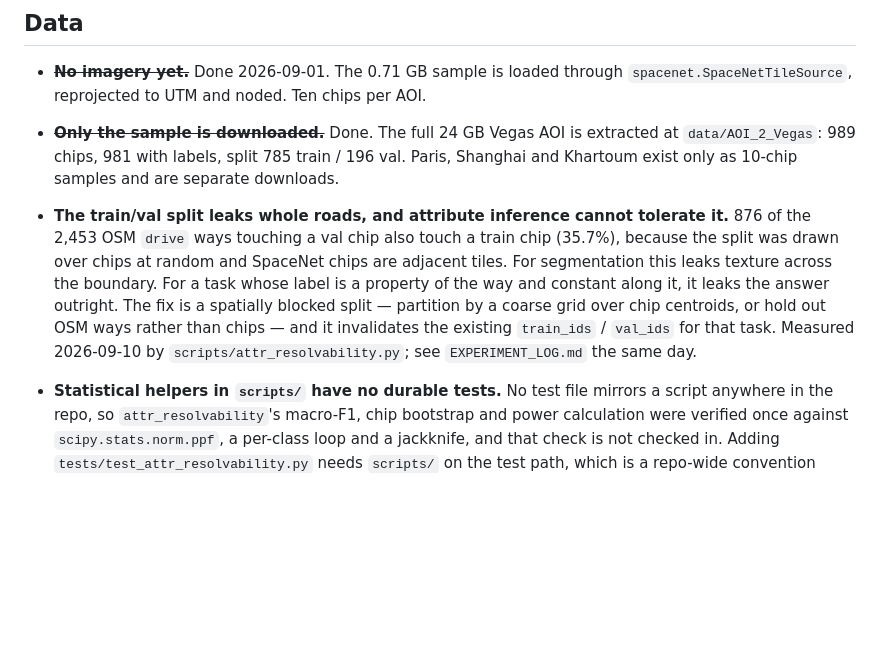
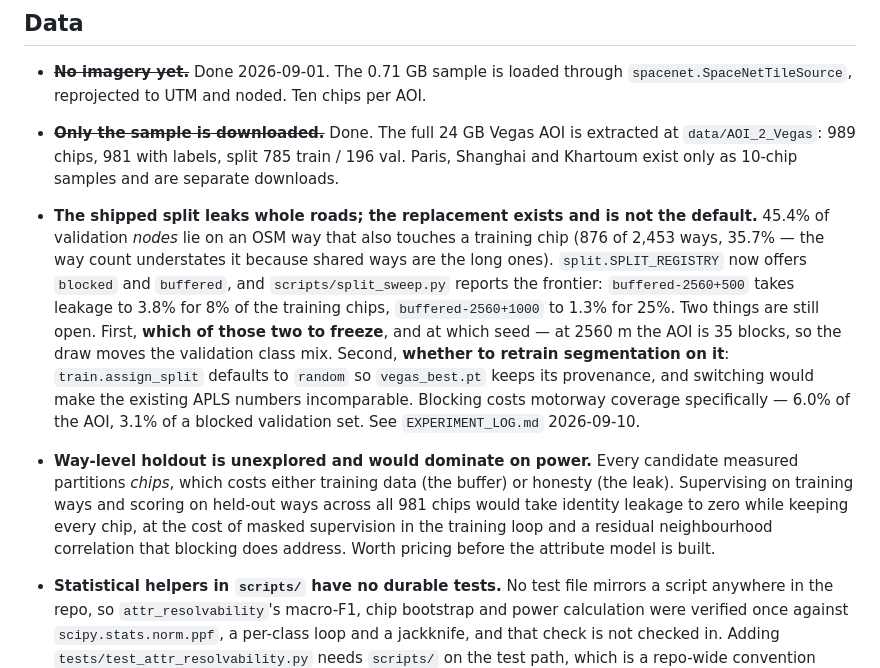
Before and after one commit to craig-corcoran/geo-graphs, a Markdown page: BACKLOG.md, the part around the change. Rendered like a GitHub page; blank space fills up the shorter version.

```diff
--- a/BACKLOG.md
+++ b/BACKLOG.md
@@ -124,16 +124,28 @@ proposing new architectural work.
   / 196 val. Paris, Shanghai and Khartoum exist only as 10-chip samples and are
   separate downloads.
 
-- **The train/val split leaks whole roads, and attribute inference cannot
-  tolerate it.** 876 of the 2,453 OSM `drive` ways touching a val chip also
-  touch a train chip (35.7%), because the split was drawn over chips at random
-  and SpaceNet chips are adjacent tiles. For segmentation this leaks texture
-  across the boundary. For a task whose label is a property of the way and
-  constant along it, it leaks the answer outright. The fix is a spatially
-  blocked split — partition by a coarse grid over chip centroids, or hold out
-  OSM ways rather than chips — and it invalidates the existing `train_ids` /
-  `val_ids` for that task. Measured 2026-09-10 by
-  `scripts/attr_resolvability.py`; see `EXPERIMENT_LOG.md` the same day.
+- **The shipped split leaks whole roads; the replacement exists and is not the
+  default.** 45.4% of validation *nodes* lie on an OSM way that also touches a
+  training chip (876 of 2,453 ways, 35.7% — the way count understates it
+  because shared ways are the long ones). `split.SPLIT_REGISTRY` now offers
+  `blocked` and `buffered`, and `scripts/split_sweep.py` reports the frontier:
+  `buffered-2560+500` takes leakage to 3.8% for 8% of the training chips,
+  `buffered-2560+1000` to 1.3% for 25%. Two things are still open. First, **which
+  of those two to freeze**, and at which seed — at 2560 m the AOI is 35 blocks,
+  so the draw moves the validation class mix. Second, **whether to retrain
+  segmentation on it**: `train.assign_split` defaults to `random` so
+  `vegas_best.pt` keeps its provenance, and switching would make the existing
+  APLS numbers incomparable. Blocking costs motorway coverage specifically —
+  6.0% of the AOI, 3.1% of a blocked validation set. See `EXPERIMENT_LOG.md`
+  2026-09-10.
+
+- **Way-level holdout is unexplored and would dominate on power.** Every
+  candidate measured partitions *chips*, which costs either training data (the
+  buffer) or honesty (the leak). Supervising on training ways and scoring on
+  held-out ways across all 981 chips would take identity leakage to zero while
+  keeping every chip, at the cost of masked supervision in the training loop
+  and a residual neighbourhood correlation that blocking does address. Worth
+  pricing before the attribute model is built.
 
 - **Statistical helpers in `scripts/` have no durable tests.** No test file
   mirrors a script anywhere in the repo, so `attr_resolvability`'s macro-F1,
```
Also changed, not shown: EXPERIMENT_LOG.md (+93 -0 lines).
